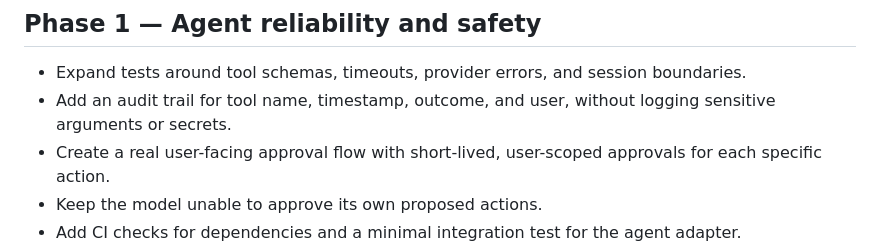
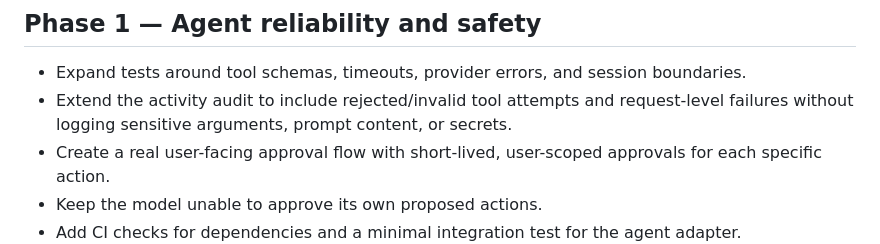
Before and after one commit to ajayyy11/AJARVIS-An-AI-Personal-Voice-Assistant-, a Markdown page: A.JARVIS/AGENT_ROADMAP.md, the part around the change. Rendered like a GitHub page.

Commit message:
Mark initial tool audit implemented and extend remaining audit work

```diff
--- a/A.JARVIS/AGENT_ROADMAP.md
+++ b/A.JARVIS/AGENT_ROADMAP.md
@@ -15,7 +15,7 @@ This roadmap keeps the existing Windows assistant working while adding broader c
 ## Phase 1 — Agent reliability and safety
 
 - Expand tests around tool schemas, timeouts, provider errors, and session boundaries.
-- Add an audit trail for tool name, timestamp, outcome, and user, without logging sensitive arguments or secrets.
+- Extend the activity audit to include rejected/invalid tool attempts and request-level failures without logging sensitive arguments, prompt content, or secrets.
 - Create a real user-facing approval flow with short-lived, user-scoped approvals for each specific action.
 - Keep the model unable to approve its own proposed actions.
 - Add CI checks for dependencies and a minimal integration test for the agent adapter.
```
